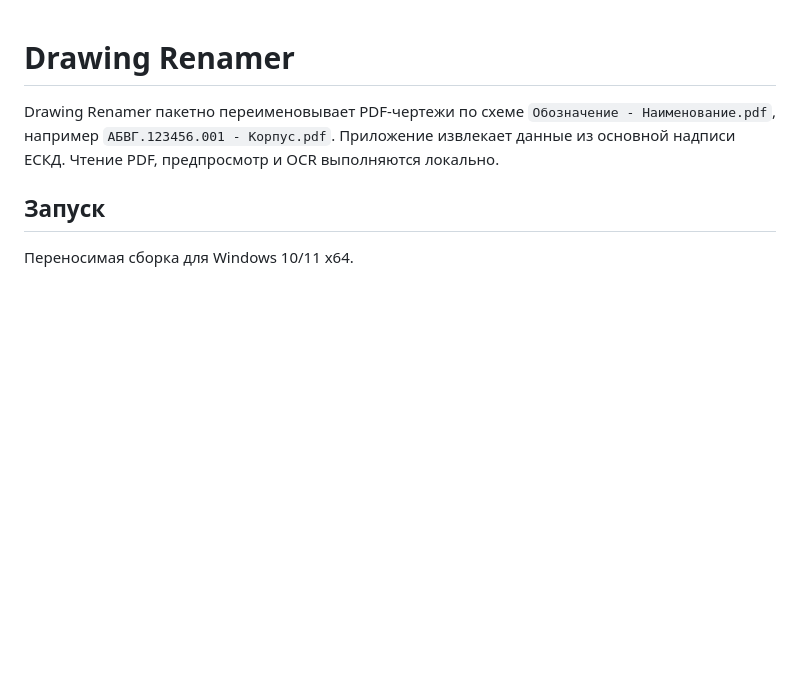
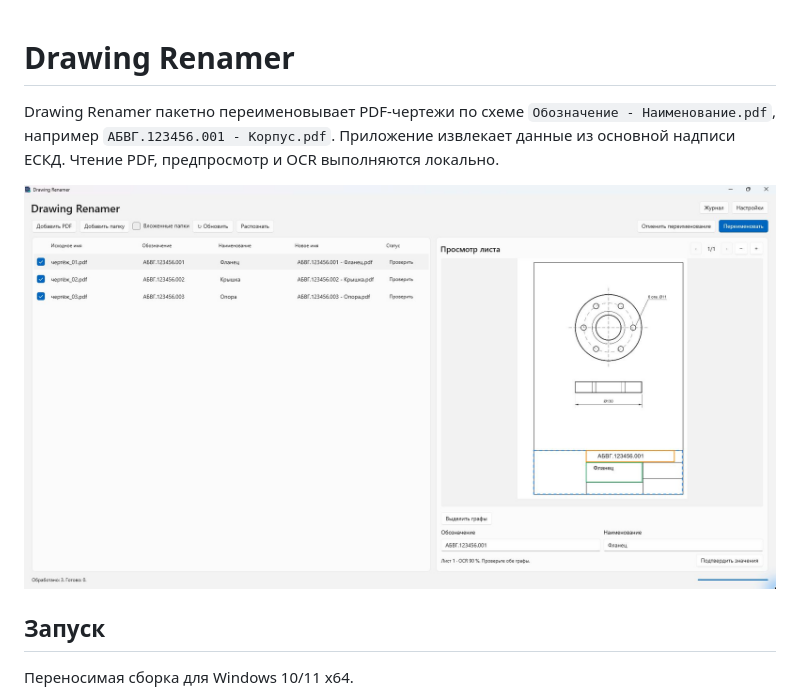
Before and after one commit to lfabe/DRenamer, a Markdown page: README.md, the part around the change. Drawn GitHub-style; pictures changed too: docs/screenshot.jpg (added); blank space fills up the shorter version.

Commit message:
Add Drawing Renamer screenshot to README

```diff
--- a/README.md
+++ b/README.md
@@ -1,6 +1,8 @@
 # Drawing Renamer
 
 Drawing Renamer пакетно переименовывает PDF-чертежи по схеме `Обозначение - Наименование.pdf`, например `АБВГ.123456.001 - Корпус.pdf`. Приложение извлекает данные из основной надписи ЕСКД. Чтение PDF, предпросмотр и OCR выполняются локально.
+
+![Окно Drawing Renamer с результатами распознавания, новыми именами файлов и предпросмотром чертежа с выделенными графами штампа](docs/screenshot.jpg)
 
 ## Запуск
 
```
